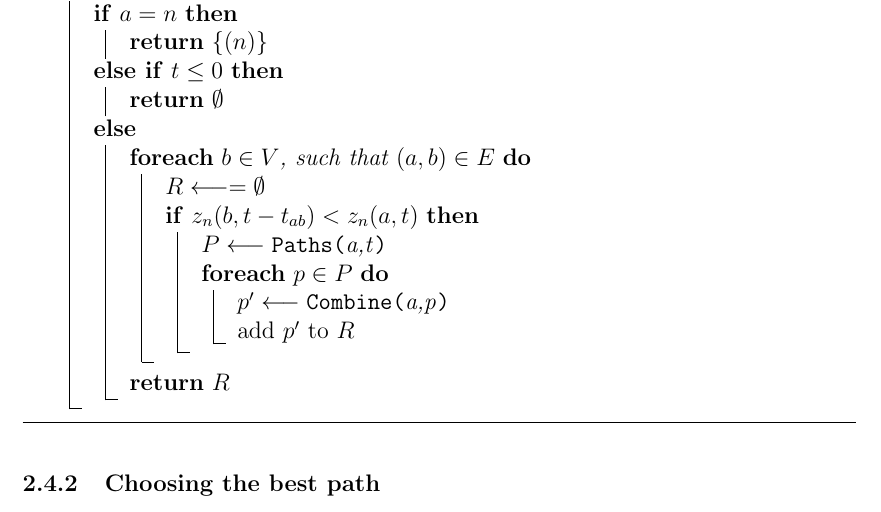
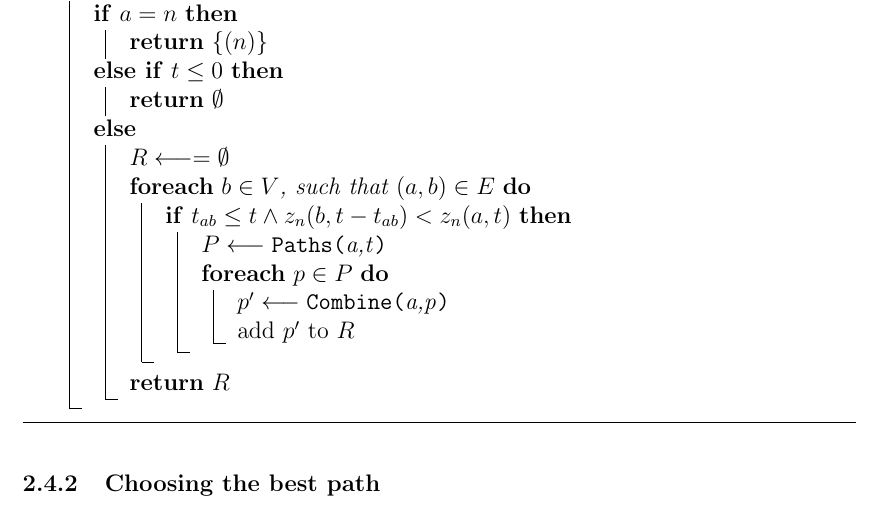
Before and after one commit to grzgfontys/pekingExpress, a LaTeX document (docs/report.tex): part of page 7 of 7, cut so that both start at the same text. Compiled offline with pdfLaTeX.

Commit message:
Fixed shortest path generating algorithm

```diff
--- a/docs/report.tex
+++ b/docs/report.tex
@@ -288,9 +288,9 @@ Formally:
         \KwRet{$\emptyset$}\;
     }
     \Else{
+    $R \longleftarrow = \emptyset$\;
     \ForEach{$b \in V$, such that $(a,b) \in E$}{
-    $R \longleftarrow = \emptyset$\;
-    \If{$z_n(b, t-t_{ab}) < z_n(a,t)$}{
+        \If{$t_{ab} \leq t \land z_n(b, t-t_{ab}) < z_n(a,t)$}{
         $P \longleftarrow \FPaths{a,t}$\;
         \ForEach{$p \in P$}{
             $p' \longleftarrow \FCombine{a,p}$\;
```
Lines whose indentation alone changed are shown as unchanged.
